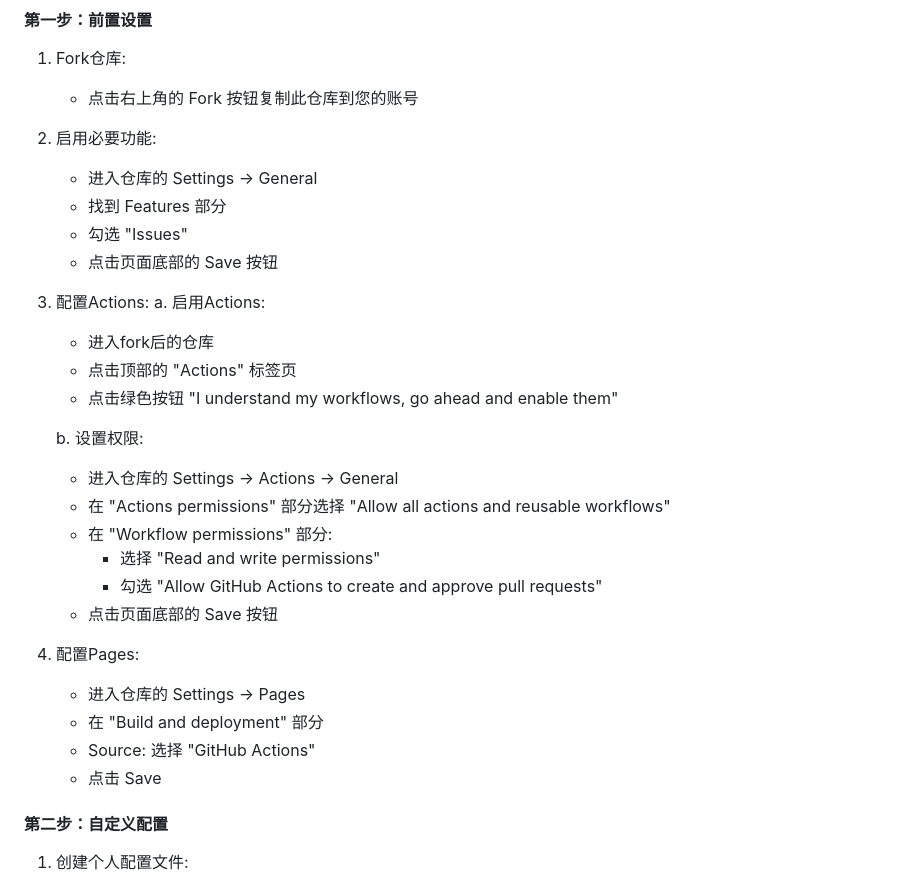
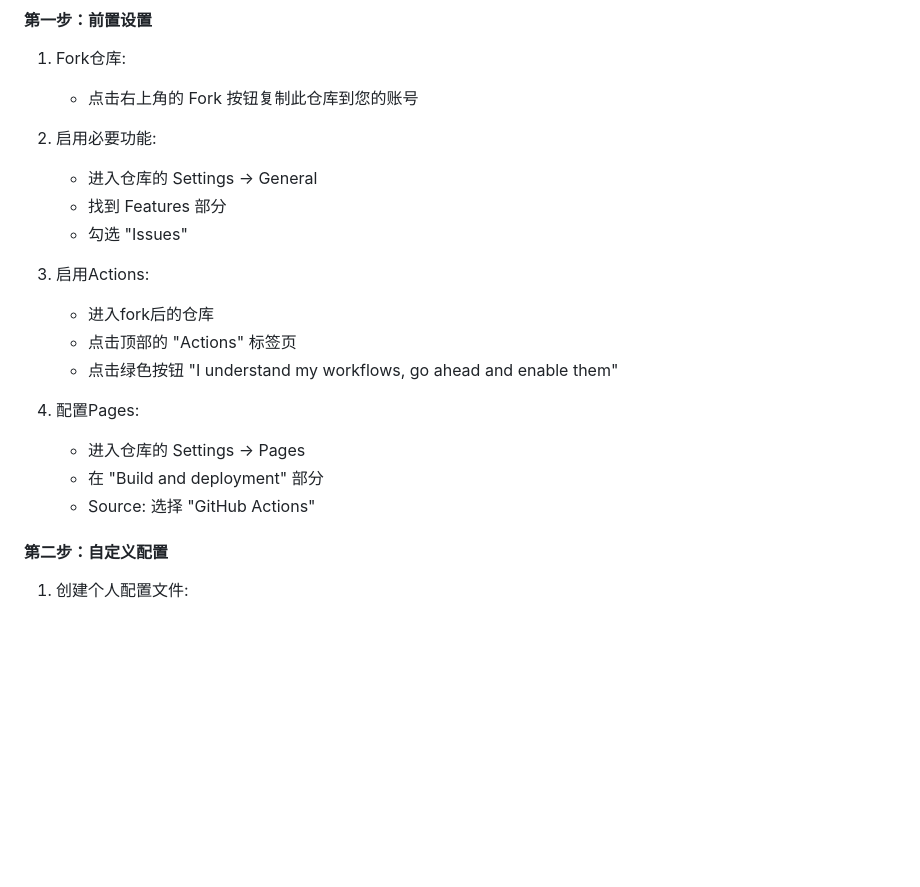
Before and after one commit to zfeny/menav, a Markdown page: README.md, the part around the change. Rendered like a GitHub page; blank space fills up the shorter version.

```diff
--- a/README.md
+++ b/README.md
@@ -66,27 +66,16 @@ npm run dev
    - 进入仓库的 Settings -> General
    - 找到 Features 部分
    - 勾选 "Issues"
-   - 点击页面底部的 Save 按钮
 
-3. 配置Actions:
-   a. 启用Actions:
+3. 启用Actions:
       - 进入fork后的仓库
       - 点击顶部的 "Actions" 标签页
       - 点击绿色按钮 "I understand my workflows, go ahead and enable them"
-
-   b. 设置权限:
-      - 进入仓库的 Settings -> Actions -> General
-      - 在 "Actions permissions" 部分选择 "Allow all actions and reusable workflows"
-      - 在 "Workflow permissions" 部分:
-        * 选择 "Read and write permissions"
-        * 勾选 "Allow GitHub Actions to create and approve pull requests"
-      - 点击页面底部的 Save 按钮
 
 4. 配置Pages:
    - 进入仓库的 Settings -> Pages
    - 在 "Build and deployment" 部分
    - Source: 选择 "GitHub Actions"
-   - 点击 Save
 
 #### 第二步：自定义配置
 
```
